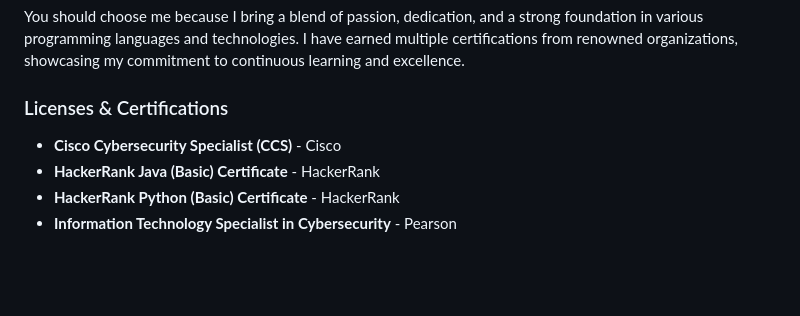
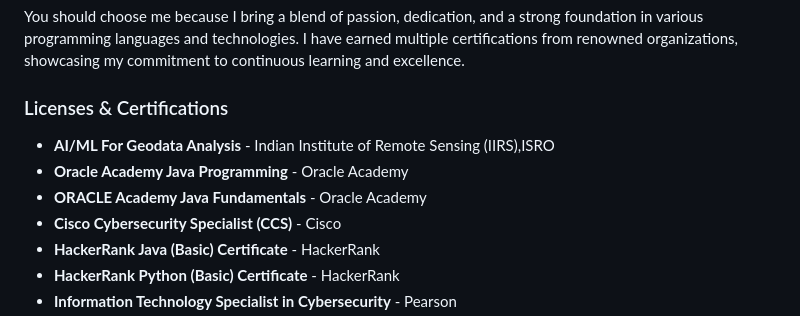
Before and after one commit to arjunr24-su/amfoss-tasks, a Markdown page: README.md, the part around the change. GitHub-like rendering; blank space fills up the shorter version.

```diff
--- a/README.md
+++ b/README.md
@@ -12,7 +12,9 @@ Reflecting on my journey thus far, I've come to appreciate the power of consiste
 You should choose me because I bring a blend of passion, dedication, and a strong foundation in various programming languages and technologies. I have earned multiple certifications from renowned organizations, showcasing my commitment to continuous learning and excellence.
 
 ### Licenses & Certifications
-
+- **AI/ML For Geodata Analysis** - Indian Institute of Remote Sensing (IIRS),ISRO
+- **Oracle Academy Java Programming** - Oracle Academy
+- **ORACLE Academy Java Fundamentals** - Oracle Academy
 - **Cisco Cybersecurity Specialist (CCS)** - Cisco
 - **HackerRank Java (Basic) Certificate** - HackerRank
 - **HackerRank Python (Basic) Certificate** - HackerRank
```
